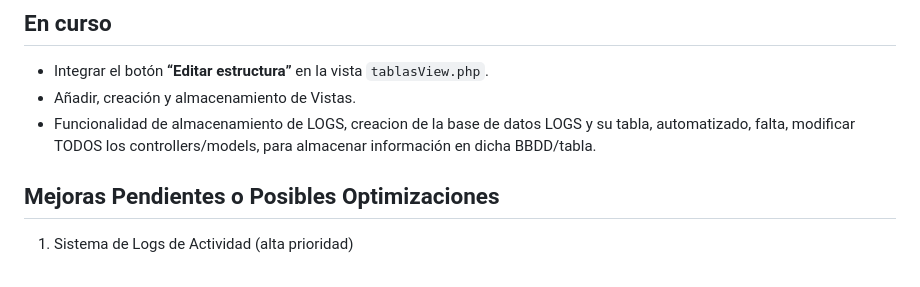
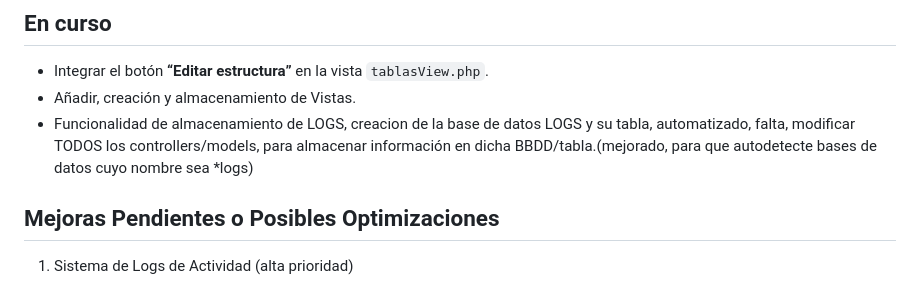
Before and after one commit to jmmartinj02/ProyectoFinFP, a Markdown page: README.md, the part around the change. Rendered like a GitHub page.

```diff
--- a/README.md
+++ b/README.md
@@ -55,7 +55,7 @@ El sistema está diseñado para ser accesible desde un entorno web, permitiendo
 ##  En curso
 - Integrar el botón **“Editar estructura”** en la vista `tablasView.php`.
 - Añadir, creación y almacenamiento de Vistas.
-- Funcionalidad de almacenamiento de LOGS, creacion de la base de datos LOGS y su tabla, automatizado, falta, modificar TODOS los controllers/models, para almacenar información en dicha BBDD/tabla.
+- Funcionalidad de almacenamiento de LOGS, creacion de la base de datos LOGS y su tabla, automatizado, falta, modificar TODOS los controllers/models, para almacenar información en dicha BBDD/tabla.(mejorado, para que autodetecte bases de datos cuyo nombre sea *logs)
 
 ## Mejoras Pendientes o Posibles Optimizaciones
  1. Sistema de Logs de Actividad (alta prioridad)
```
